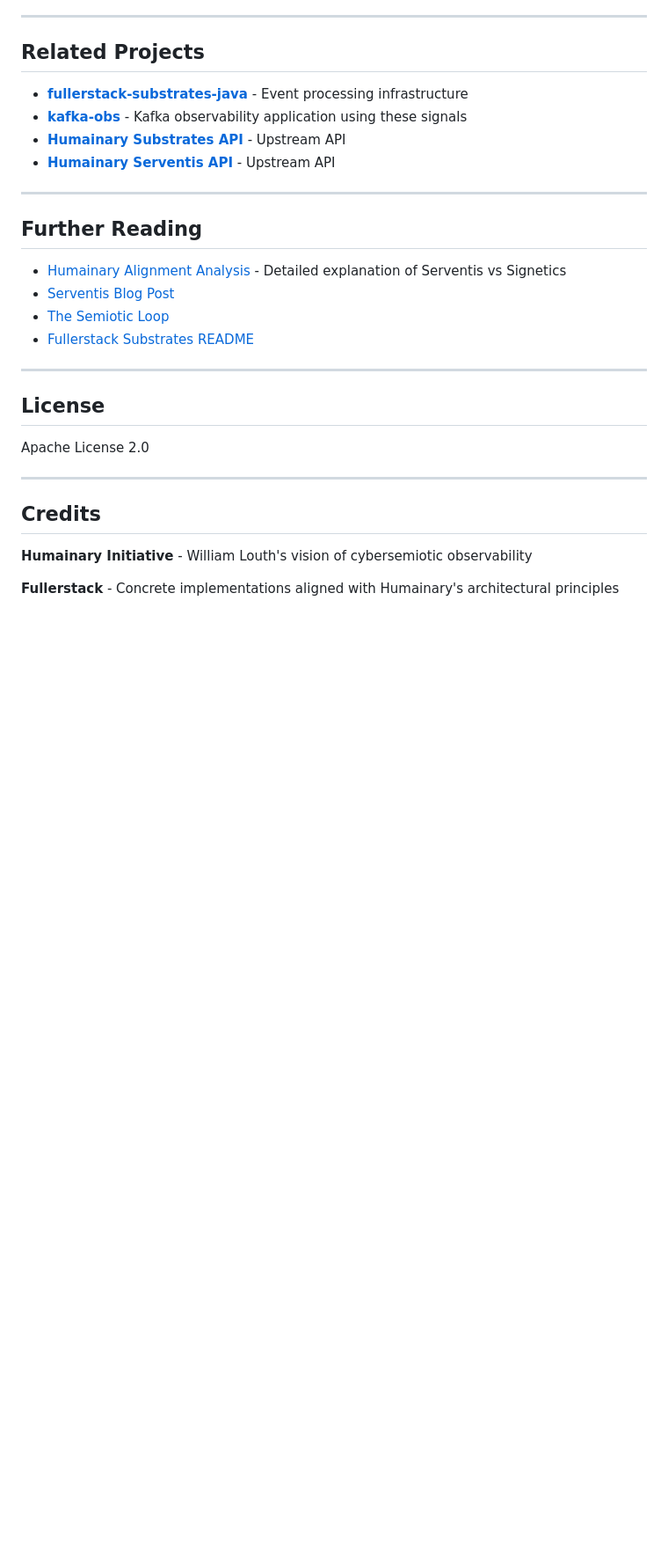
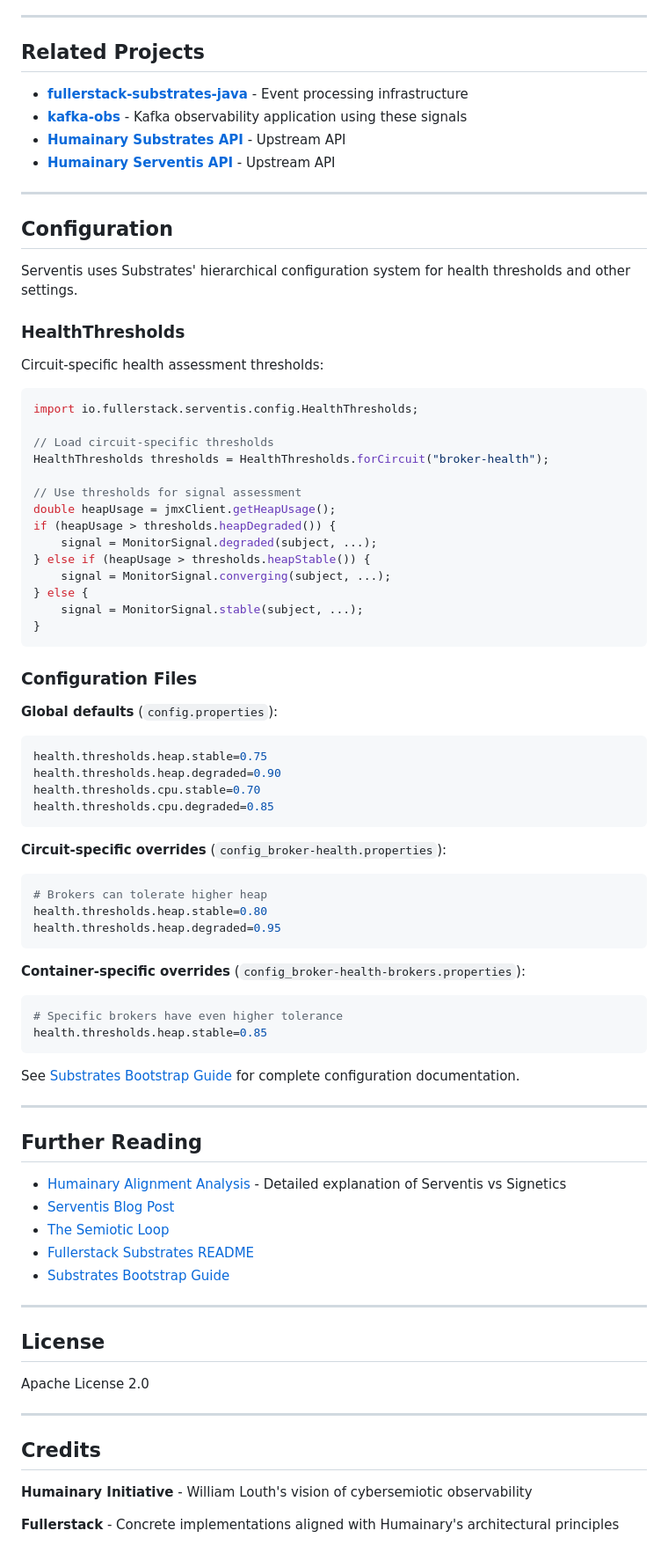
Before and after one commit to fullerstack-io/fullerstack-java, a Markdown page: fullerstack-serventis/README.md, the part around the change. Shown at 88% size. Rendered like a GitHub page; blank space fills up the shorter version.

Commit message:
docs(serventis): Add configuration section to README
Document HealthThresholds configuration usage:
- Circuit-specific health threshold loading
- Configuration file hierarchy examples
- Integration with Substrates HierarchicalConfig
- Link to Substrates Bootstrap Guide

Shows how Serventis uses Substrates' configuration system for:
- Global health threshold defaults
- Circuit-specific overrides
- Container-specific overrides
- Dynamic threshold adjustment per use case

🤖 Generated with [Claude Code](https://claude.com/claude-code)

Co-Authored-By: Claude <noreply@anthropic.com>

````diff
--- a/fullerstack-serventis/README.md
+++ b/fullerstack-serventis/README.md
@@ -458,12 +458,65 @@ fullerstack-serventis-java/
 
 ---
 
+## Configuration
+
+Serventis uses Substrates' hierarchical configuration system for health thresholds and other settings.
+
+### HealthThresholds
+
+Circuit-specific health assessment thresholds:
+
+```java
+import io.fullerstack.serventis.config.HealthThresholds;
+
+// Load circuit-specific thresholds
+HealthThresholds thresholds = HealthThresholds.forCircuit("broker-health");
+
+// Use thresholds for signal assessment
+double heapUsage = jmxClient.getHeapUsage();
+if (heapUsage > thresholds.heapDegraded()) {
+    signal = MonitorSignal.degraded(subject, ...);
+} else if (heapUsage > thresholds.heapStable()) {
+    signal = MonitorSignal.converging(subject, ...);
+} else {
+    signal = MonitorSignal.stable(subject, ...);
+}
+```
+
+### Configuration Files
+
+**Global defaults** (`config.properties`):
+```properties
+health.thresholds.heap.stable=0.75
+health.thresholds.heap.degraded=0.90
+health.thresholds.cpu.stable=0.70
+health.thresholds.cpu.degraded=0.85
+```
+
+**Circuit-specific overrides** (`config_broker-health.properties`):
+```properties
+# Brokers can tolerate higher heap
+health.thresholds.heap.stable=0.80
+health.thresholds.heap.degraded=0.95
+```
+
+**Container-specific overrides** (`config_broker-health-brokers.properties`):
+```properties
+# Specific brokers have even higher tolerance
+health.thresholds.heap.stable=0.85
+```
+
+See [Substrates Bootstrap Guide](../fullerstack-substrates/docs/BOOTSTRAP-GUIDE.md) for complete configuration documentation.
+
+---
+
 ## Further Reading
 
 - [Humainary Alignment Analysis](docs/HUMAINARY_ALIGNMENT_ANALYSIS.md) - Detailed explanation of Serventis vs Signetics
 - [Serventis Blog Post](https://humainary.io/blog/serventis-a-semiotic-framework-for-observability/)
 - [The Semiotic Loop](https://humainary.io/blog/the-semiotic-loop-cybernetics-meaning-and-substrates/)
 - [Fullerstack Substrates README](../fullerstack-substrates-java/README.md)
+- [Substrates Bootstrap Guide](../fullerstack-substrates/docs/BOOTSTRAP-GUIDE.md)
 
 ---
 
````
